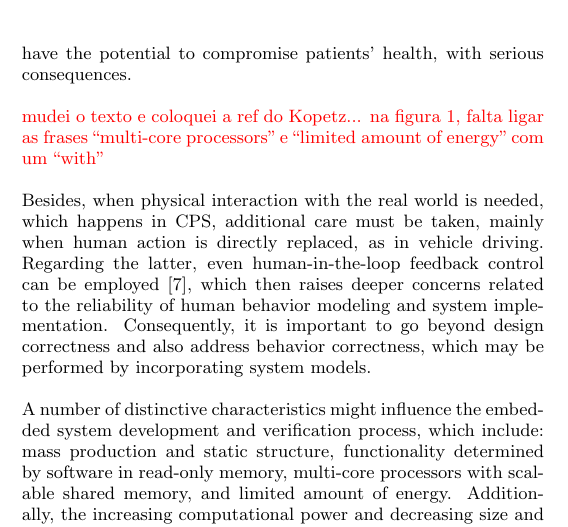
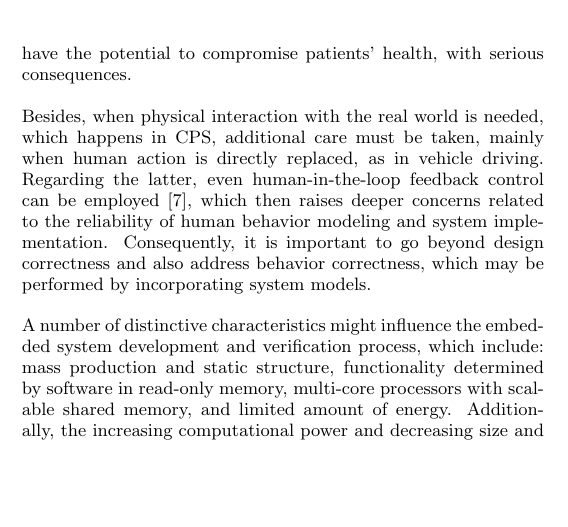
Before and after one commit to lucasccordeiro/sigsoft, a LaTeX paper (paper.tex): part of one column of page 1 of 5, cut so that both start at the same text, the shorter picture padded with empty space. Compiled offline with pdfLaTeX.

```diff
--- a/paper.tex
+++ b/paper.tex
@@ -83,9 +83,6 @@
 
 Figure~\ref{intelligent-product} shows some examples of embedded systems, which typically consist of a human-machine interface ({\it e.g.}, keyboard and LCD), a processing unit ({\it e.g.}, real-time computer system), and an instrumentation interface ({\it e.g.}, sensor, network, and actuator) \cite{Kopetz11}. Indeed, many current embedded systems, such as unmanned aerial vehicles (UAVs)~\cite{groza2015formal} and medical monitoring systems~\cite{Cordeiro09}, become interesting solutions only if they can reliably perform their target tasks. For instance, UAVs are a trend on military missions, due to the absence of pilots; however, an incorrect plan execution may also cost human lives, which is unacceptable. In addition, wrong disease diagnosis or condition-evaluation reports have the potential to compromise patients' health, with serious consequences.
 %
-
-\textcolor{red}{mudei o texto e coloquei a ref do Kopetz... na figura 1, falta ligar as frases ``multi-core processors'' e ``limited amount of energy'' com um ``with''}
-
 \begin{figure}[!t]
 	\centering
 	\includegraphics[scale=0.35]{figure1.eps}
```
